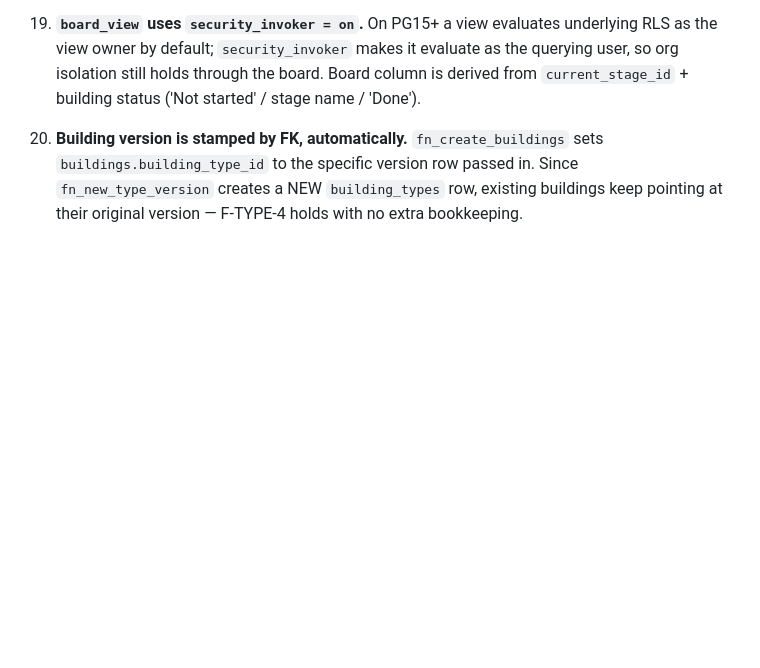
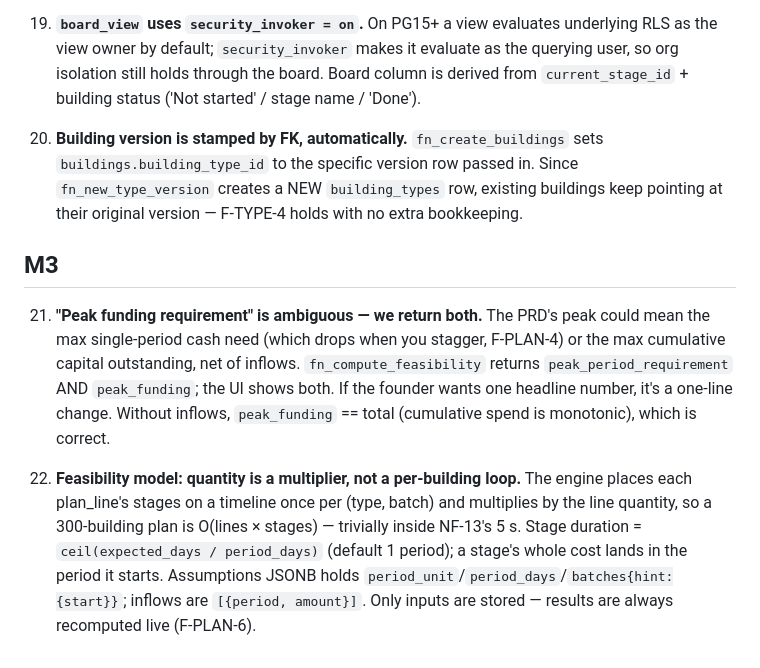
Before and after one commit to farmerscreed/sitelens, a Markdown page: docs/DECISIONS.md, the part around the change. GitHub-like rendering; blank space fills up the shorter version.

```diff
--- a/docs/DECISIONS.md
+++ b/docs/DECISIONS.md
@@ -148,3 +148,20 @@ logged here so the founder can review drift. Newest at the bottom.
     `buildings.building_type_id` to the specific version row passed in. Since
     `fn_new_type_version` creates a NEW `building_types` row, existing buildings keep
     pointing at their original version — F-TYPE-4 holds with no extra bookkeeping.
+
+## M3
+
+21. **"Peak funding requirement" is ambiguous — we return both.** The PRD's peak could
+    mean the max single-period cash need (which drops when you stagger, F-PLAN-4) or the
+    max cumulative capital outstanding, net of inflows. `fn_compute_feasibility` returns
+    `peak_period_requirement` AND `peak_funding`; the UI shows both. If the founder wants
+    one headline number, it's a one-line change. Without inflows, `peak_funding` == total
+    (cumulative spend is monotonic), which is correct.
+
+22. **Feasibility model: quantity is a multiplier, not a per-building loop.** The engine
+    places each plan_line's stages on a timeline once per (type, batch) and multiplies by
+    the line quantity, so a 300-building plan is O(lines × stages) — trivially inside
+    NF-13's 5 s. Stage duration = `ceil(expected_days / period_days)` (default 1 period);
+    a stage's whole cost lands in the period it starts. Assumptions JSONB holds
+    `period_unit`/`period_days`/`batches{hint:{start}}`; inflows are `[{period, amount}]`.
+    Only inputs are stored — results are always recomputed live (F-PLAN-6).
```
Also changed, not shown: docs/STATUS.md (+36 -12 lines).
